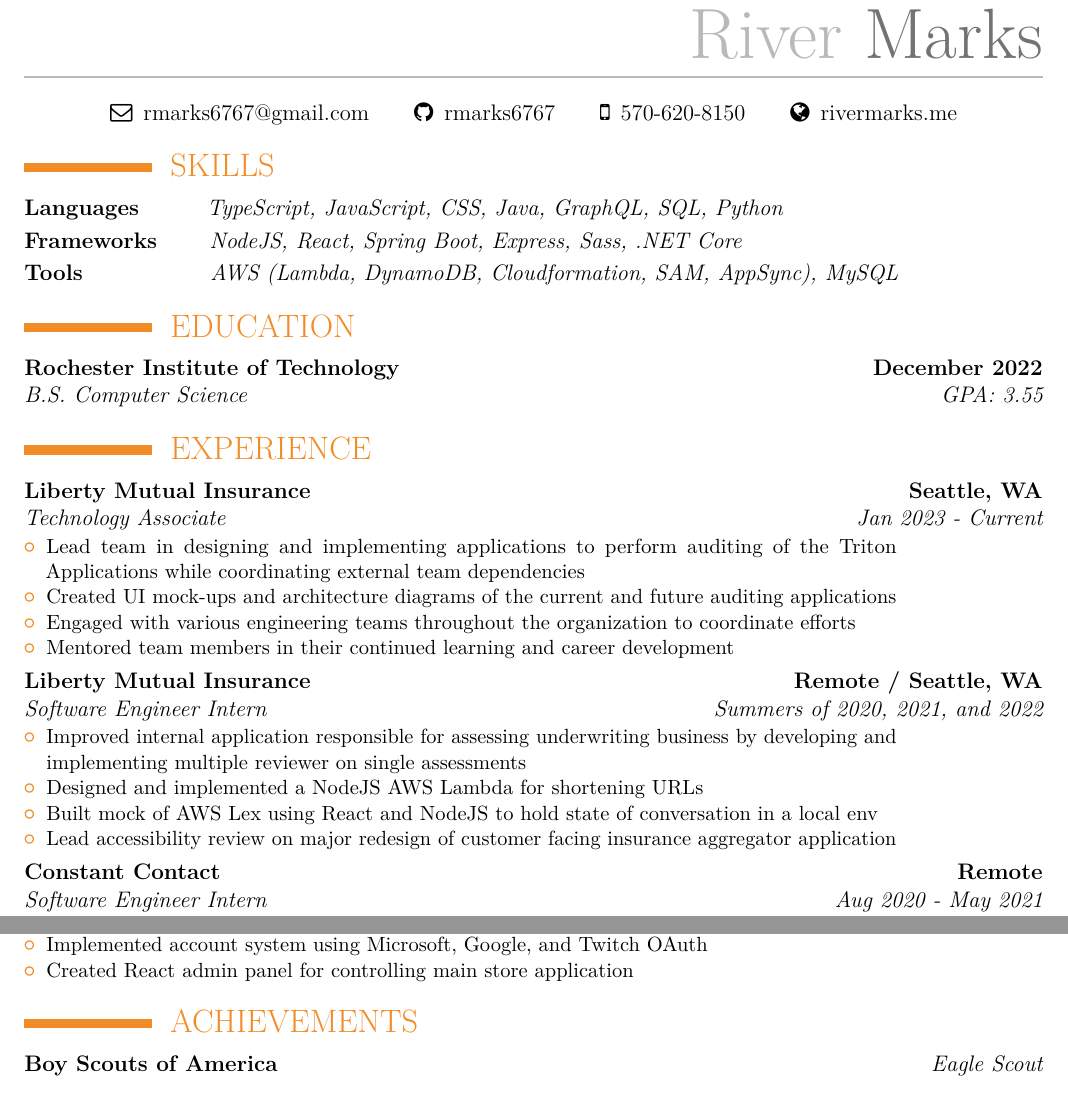
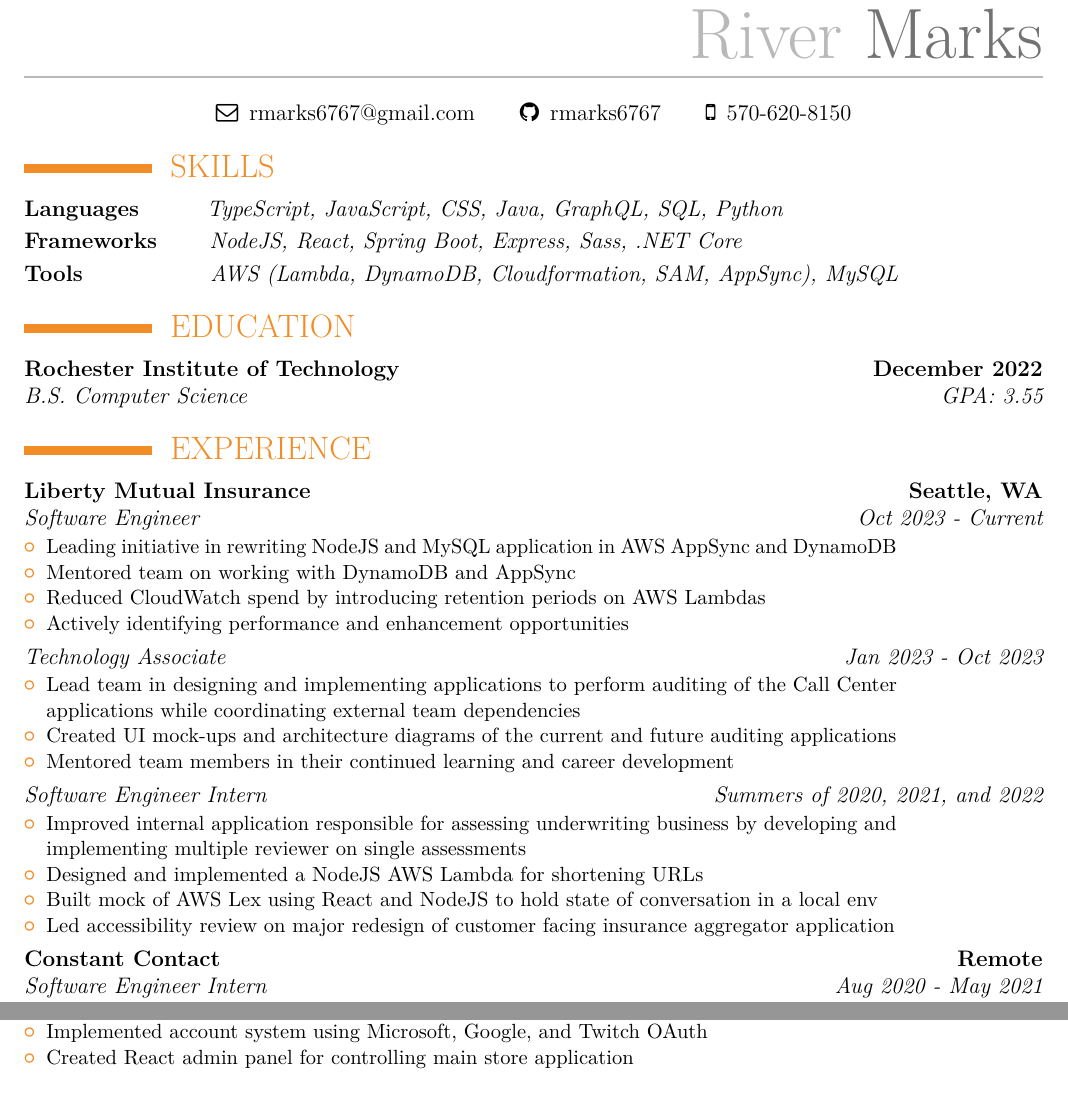
Before and after one commit to rmarks6767/Resume, a LaTeX CV (RiverMarksResume.tex): two parts of the page, joined at a grey line, cut so that both start at the same text. The pictures show the PDF file RiverMarksResume.pdf that the author committed with the source.

Commit message:
Adding current experience

```diff
--- a/RiverMarksResume.tex
+++ b/RiverMarksResume.tex
@@ -89,22 +105,35 @@
 \section{EXPERIENCE}
 {
   \experience
-  {Jan 2023 - Current}
-  {Technology Associate}
+  {Oct 2023 - Current}
+  {Software Engineer}
   {Liberty Mutual Insurance}
   {Seattle, WA}{}
   {
     \begin{itemize}
-      \item Lead team in designing and implementing applications to perform auditing of the Triton
-      Applications while coordinating external team dependencies
+      \item Leading initiative in rewriting NodeJS and MySQL application in AWS AppSync and DynamoDB
+      \item Mentored team on working with DynamoDB and AppSync
+      \item Reduced CloudWatch spend by introducing retention periods on AWS Lambdas
+      \item Actively identifying performance and enhancement opportunities
+    \end{itemize}
+  }
+}
+{
+  \experiencerole
+  {Jan 2023 - Oct 2023}
+  {Technology Associate}
+  {}{}{}
+  {
+    \begin{itemize}
+      \item Lead team in designing and implementing applications to perform auditing of the Call Center
+      applications while coordinating external team dependencies
       \item Created UI mock-ups and architecture diagrams of the current and future auditing applications
-      \item Engaged with various engineering teams throughout the organization to coordinate efforts
       \item Mentored team members in their continued learning and career development
     \end{itemize}
   }
 }
 {
-  \experience
+  \experiencerole
   {Summers of 2020, 2021, and 2022}
   {Software Engineer Intern}
   {Liberty Mutual Insurance}
@@ -115,7 +144,7 @@
       implementing multiple reviewer on single assessments
       \item Designed and implemented a NodeJS AWS Lambda for shortening URLs
       \item Built mock of AWS Lex using React and NodeJS to hold state of conversation in a local env
-      \item Lead accessibility review on major redesign of customer facing insurance aggregator application
+      \item Led accessibility review on major redesign of customer facing insurance aggregator application
     \end{itemize}
   }
 }
@@ -160,24 +189,8 @@
   \end{itemize}
   }
 }
-% {
-%   \project{rivermarks.me}{Jun 2021 - Current}
-%   {\begin{itemize}
-%     \item Developed React and Sass application to highlight work and personal project experience
-%     \item Built method of viewing entire website from an in-browser terminal window
-%   \end{itemize}
-%   }
-% }
-% {
-%   \project{Hey, turn on the projector}{Jun 2020}
-%   {\begin{itemize}
-%     \item Created wrapper around Epson projector API to facilitate commands
-%     \item Developed Google Dialogflow for controlling the projector with Google Home
-%   \end{itemize}
-%   }
-% }
 
-\section{ACHIEVEMENTS}
-{\project{Boy Scouts of America}{Eagle Scout}{}}
+% \section{ACHIEVEMENTS}
+% {\project{Boy Scouts of America}{Eagle Scout}{}}
 
 \end{document}
```
Also changed, not shown: RiverMarksResume.pdf, RiverMarksResume.tex (20 more changed lines).
